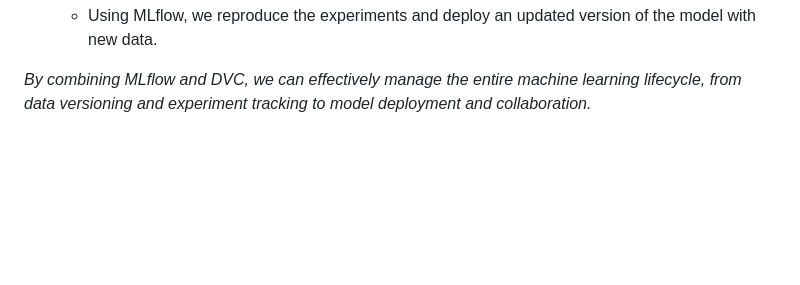
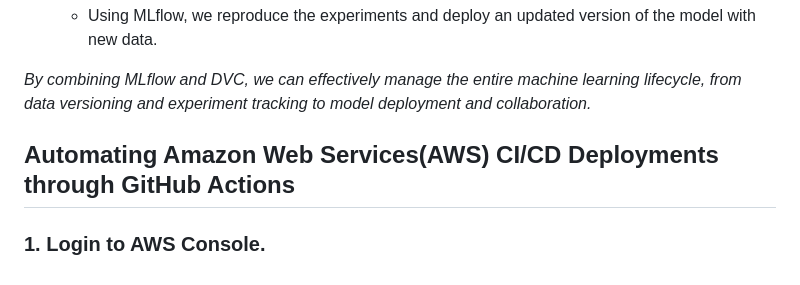
Before and after one commit to jagadishmali567/Production-Ready-Chest-Cancer-Detection-Deep-Learning-Model-MLOps-with-MLflow-DVC-CI-CD-and-AWS, a Markdown page: README.md, the part around the change. GitHub-like rendering; blank space fills up the shorter version.

```diff
--- a/README.md
+++ b/README.md
@@ -138,3 +138,8 @@ Imagine we're working on a machine learning project to predict housing prices. H
    - Using MLflow, we reproduce the experiments and deploy an updated version of the model with new data.
 
 *By combining MLflow and DVC, we can effectively manage the entire machine learning lifecycle, from data versioning and experiment tracking to model deployment and collaboration.*
+
+
+## Automating Amazon Web Services(AWS) CI/CD Deployments through GitHub Actions
+
+### 1. Login to AWS Console.
```
